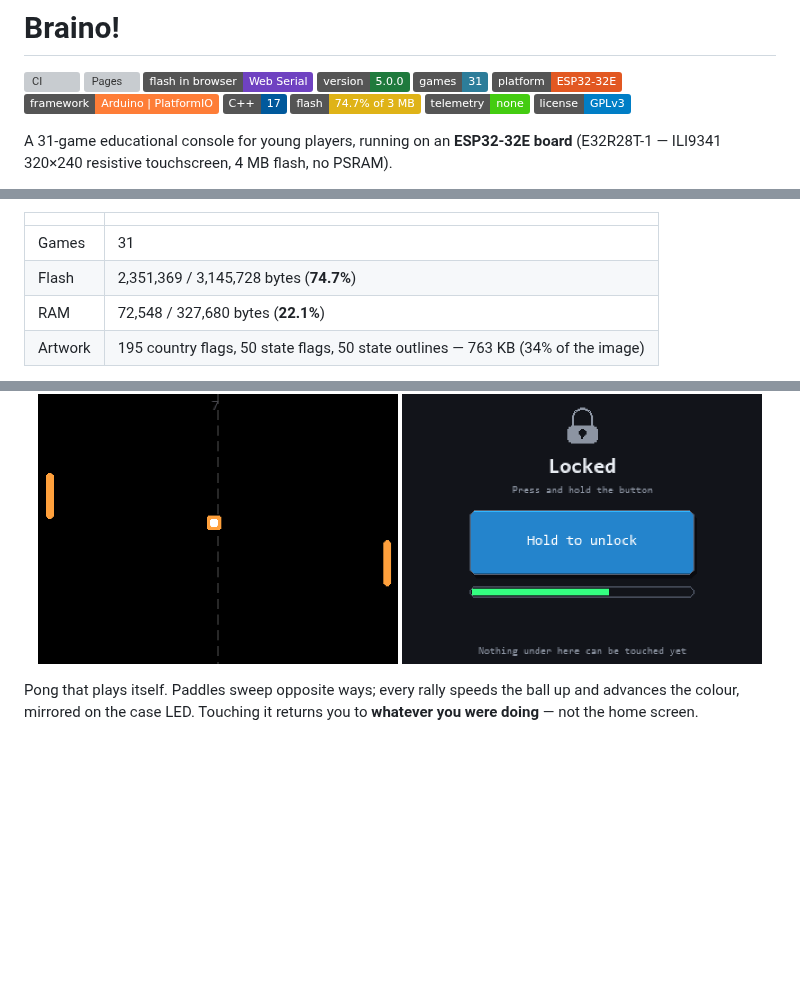
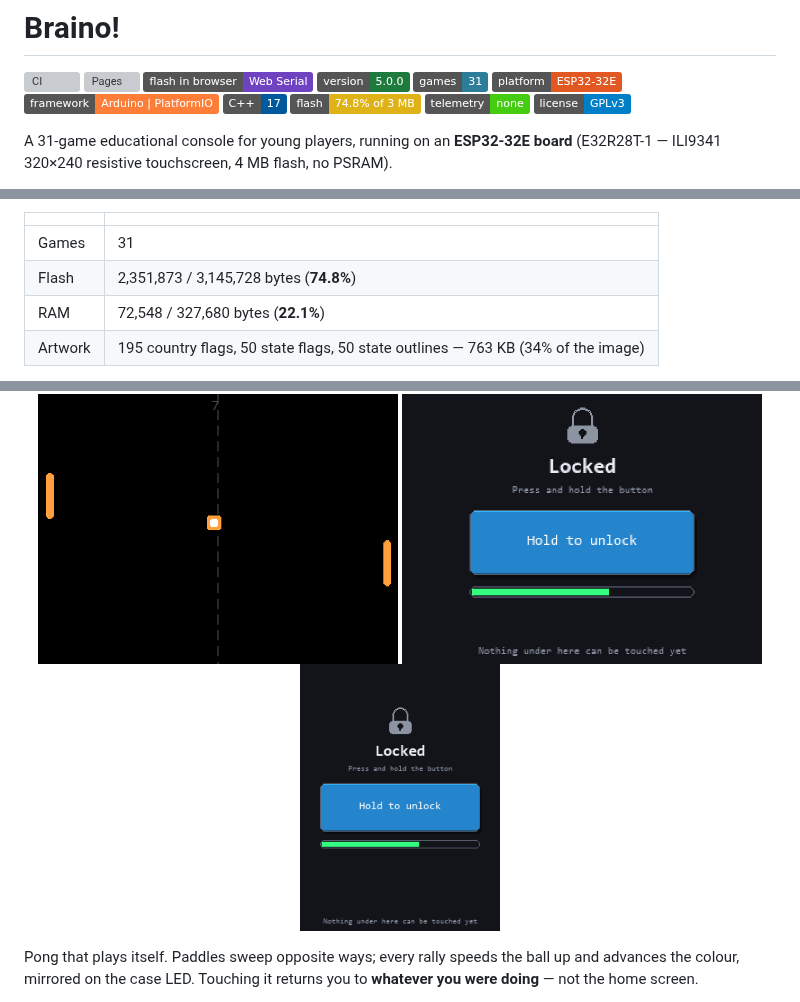
Before and after one commit to iamankushpandit/Gume, a Markdown page: README.md, 3 parts joined by grey strips. Drawn GitHub-style; pictures changed too: docs/screens/wakelock-tall.png (added); badges without logos; blank space fills up the shorter version; grey boxes are pictures that could not be loaded.

```diff
--- a/README.md
+++ b/README.md
@@ -8,7 +8,7 @@
 [![Platform](https://img.shields.io/badge/platform-ESP32--32E-e25822)](#build-and-flash)
 [![Framework](https://img.shields.io/badge/framework-Arduino%20%7C%20PlatformIO-orange)](https://platformio.org/)
 [![C++17](https://img.shields.io/badge/C%2B%2B-17-00599c)](platformio.ini)
-[![Flash](https://img.shields.io/badge/flash-74.7%25%20of%203%20MB-yellow)](#build-and-flash)
+[![Flash](https://img.shields.io/badge/flash-74.8%25%20of%203%20MB-yellow)](#build-and-flash)
 [![No telemetry](https://img.shields.io/badge/telemetry-none-brightgreen)](#privacy)
 [![License: GPL v3](https://img.shields.io/badge/license-GPLv3-blue)](LICENSE)
 
@@ -30,7 +30,7 @@ no data collection.** Two radios exist and both are narrow by design:
 | | |
 |---|---|
 | Games | 31 |
-| Flash | 2,351,369 / 3,145,728 bytes (**74.7%**) |
+| Flash | 2,351,873 / 3,145,728 bytes (**74.8%**) |
 | RAM | 72,548 / 327,680 bytes (**22.1%**) |
 | Artwork | 195 country flags, 50 state flags, 50 state outlines — 763 KB (34% of the image) |
 
@@ -431,6 +431,7 @@ anyone touching it in March and November.
 <p align="center">
   <img src="docs/screens/screensaver.png" width="360" alt="Pong screen saver">
   <img src="docs/screens/wakelock.png" width="360" alt="Hold to unlock">
+  <img src="docs/screens/wakelock-tall.png" width="200" alt="Hold to unlock, Tall layout">
 </p>
 
 Pong that plays itself. Paddles sweep opposite ways; every rally speeds the ball
```
Also changed, not shown: CHANGELOG.md (+12 -1 lines), CLAUDE.md (+12 -2 lines), 3 other files.
